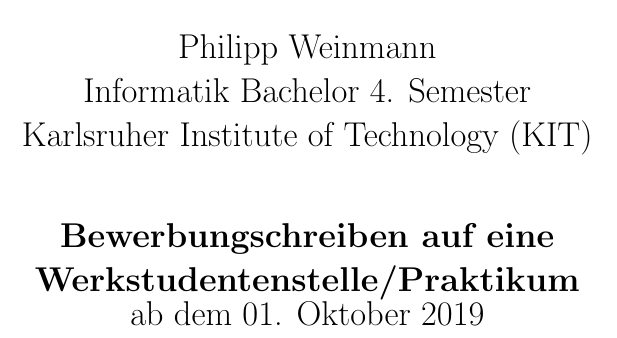
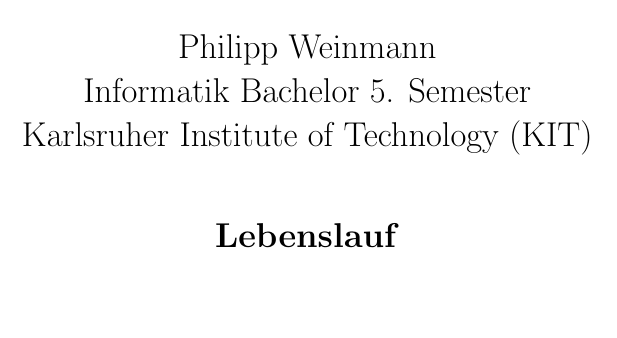
Before and after one commit to philippweinmann/cv, a LaTeX CV (Coverpage_cv/CVFirstPage.tex): part of the page, cut so that both start at the same text, the shorter picture padded with empty space. Compiled offline with pdfLaTeX.

Commit message:
updated coverpage

```diff
--- a/Coverpage_cv/CVFirstPage.tex
+++ b/Coverpage_cv/CVFirstPage.tex
@@ -17,11 +17,10 @@
 \begin{center}
 	\begin{LARGE}
 		Philipp Weinmann \\
-		Informatik Bachelor 4. Semester \\
+		Informatik Bachelor 5. Semester \\
 		Karlsruher Institute of Technology (KIT) \\
 		\vspace*{1cm}
-		\textbf{Bewerbungschreiben auf eine Werkstudentenstelle/Praktikum} \\
-		ab dem 01. Oktober 2019
+		\textbf{Lebenslauf} \\
 	\end{LARGE}
 \end{center}
 
```
Also changed, not shown: Coverpage_cv/CVFirstPage.pdf, 2 other files.
